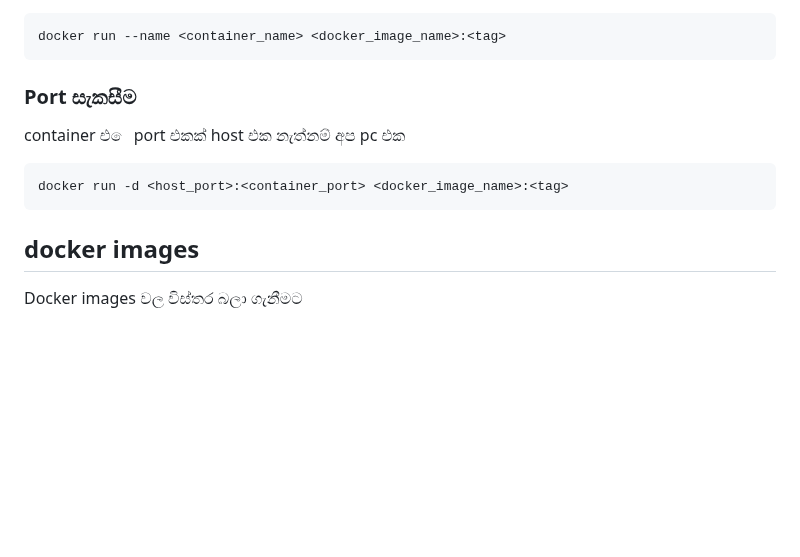
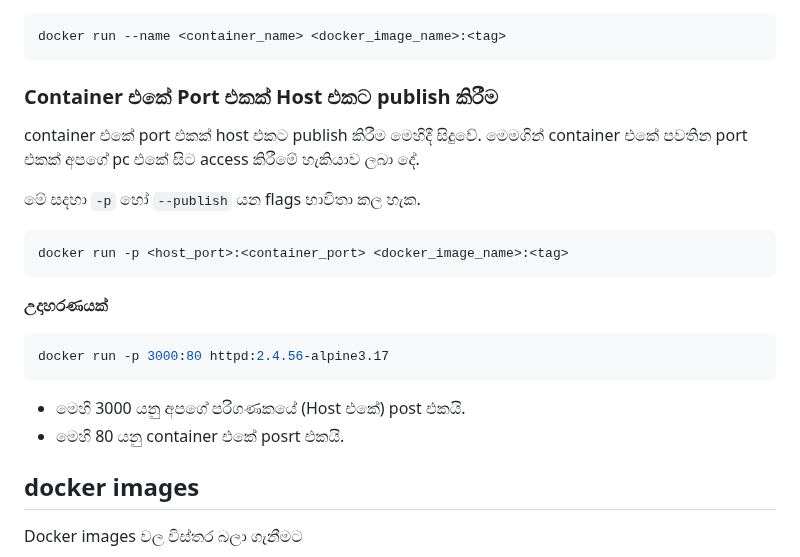
Before and after one commit to y-developer/docs, a Markdown page: docker/README.md, the part around the change. Drawn GitHub-style; blank space fills up the shorter version.

````diff
--- a/docker/README.md
+++ b/docker/README.md
@@ -78,12 +78,22 @@ container එකට නමක් ලබාදීම සදහා `--name` flag
 docker run --name <container_name> <docker_image_name>:<tag>
 ```
 
-### Port සැකසීම
+### Container එකේ Port එකක් Host එකට publish කිරීම
 
-container එ ‍ෙ port එකක් host එ‍ක නැත්නම් අ‍ප pc එ‍ක
+container එකේ port එකක් host එකට publish කිරීම මෙහිදී සිදුවේ. මෙමගින් container එකේ පවතින port එකක් අපගේ pc එකේ සිට access කිරීමේ හැකියාව ලබා දේ.
+
+මේ සදහා `-p` හෝ `--publish` යන flags භාවිතා කල හැක.
+
 ```bash
-docker run -d <host_port>:<container_port> <docker_image_name>:<tag>
+docker run -p <host_port>:<container_port> <docker_image_name>:<tag>
 ```
+
+**උදාහරණයක්**
+```bash
+docker run -p 3000:80 httpd:2.4.56-alpine3.17
+```
+- මෙහි 3000 යනු අපගේ පරිගණකයේ (Host එකේ) post එකයි.
+- මෙහි 80 යනු container එකේ posrt එකයි.
 
 
 ## docker images
````
